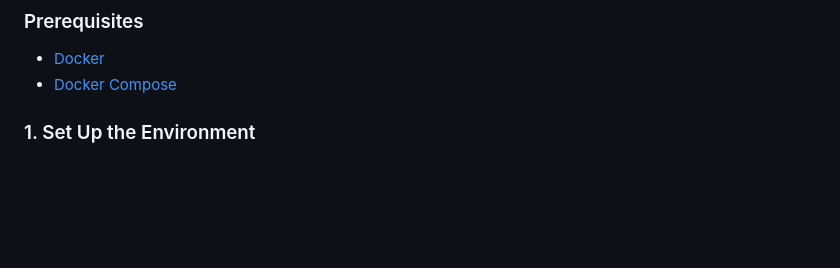
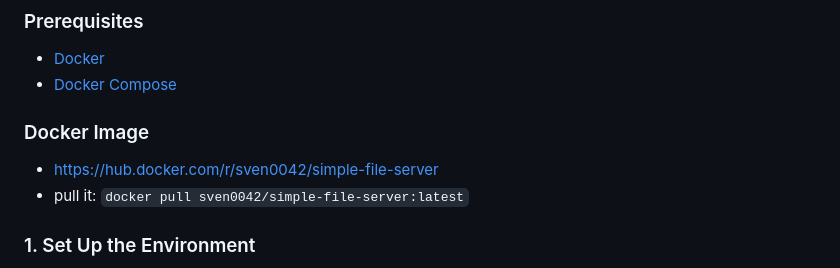
Before and after one commit to sven-divico/simple-file-server, a Markdown page: readme.md, the part around the change. GitHub-like rendering; blank space fills up the shorter version.

```diff
--- a/readme.md
+++ b/readme.md
@@ -36,6 +36,12 @@ This project uses modern Flask patterns to ensure the codebase is clean, maintai
 
 *   [Docker](https://www.docker.com/get-started)
 *   [Docker Compose](https://docs.docker.com/compose/install/)
+
+### Docker Image
+
+* https://hub.docker.com/r/sven0042/simple-file-server
+* pull it: `docker pull sven0042/simple-file-server:latest`
+
 
 ### 1. Set Up the Environment
 
```
